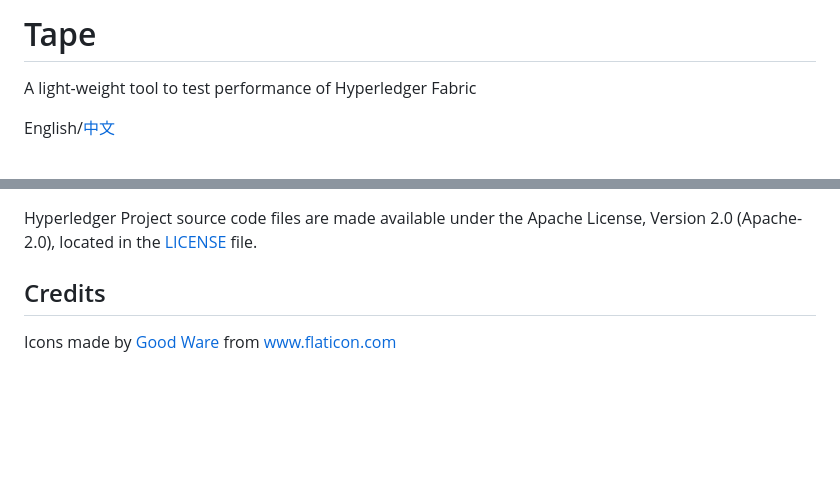
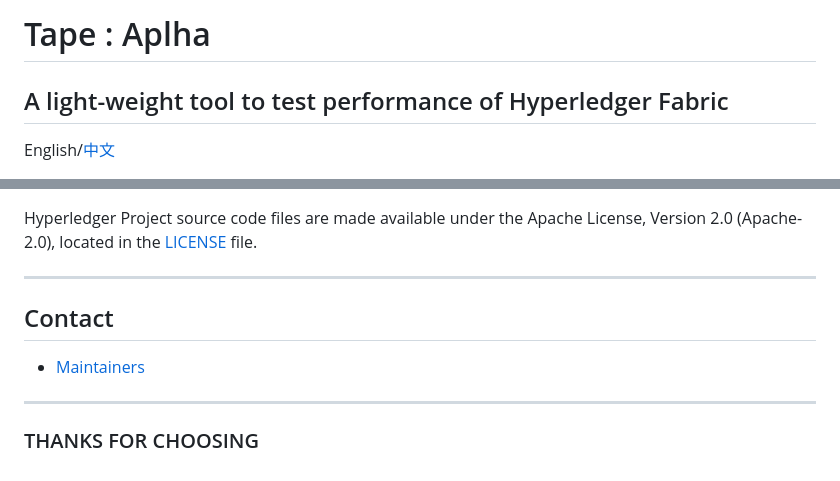
Before and after one commit to Hyperledger-TWGC/tape, a Markdown page: README.md, 2 parts joined by grey strips. Rendered like a GitHub page; blank space fills up the shorter version.

```diff
--- a/README.md
+++ b/README.md
@@ -1,5 +1,6 @@
-# Tape
-A light-weight tool to test performance of Hyperledger Fabric
+# Tape : Aplha
+
+## A light-weight tool to test performance of Hyperledger Fabric
 
 English/[中文](README-zh.md)
 
@@ -80,5 +75,9 @@ Recently, we opened some features at alpha branch, you can take a look at [here]
 Hyperledger Project source code files are made available under the Apache License, Version 2.0 (Apache-2.0), located in the [LICENSE](LICENSE) file.
 
-## Credits
+---
+## Contact
 
-Icons made by <a href="https://www.flaticon.com/authors/good-ware" title="Good Ware">Good Ware</a> from <a href="https://www.flaticon.com/" title="Flaticon">www.flaticon.com</a>
+* [Maintainers](MAINTAINERS.md)
+---
+
+### THANKS FOR CHOOSING
```
Also changed, not shown: other parts of README.md (+39 -45 lines), docs/configfile.md (+23 -2 lines), docs/images/tape.jpeg, 10 other files.
